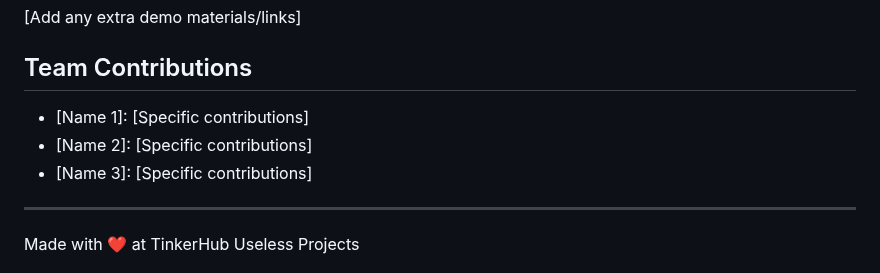
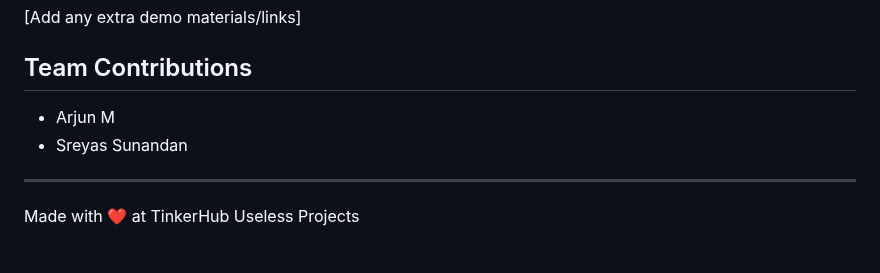
Before and after one commit to Arjunmukundann/Kilometers-and-Kilometers, a Markdown page: README.md, the part around one of its changes. Rendered like a GitHub page.

```diff
--- a/README.md
+++ b/README.md
@@ -108,9 +85,8 @@ Try out the project live here: [Kilometers and Kilometers](https://arjunmukundan
 [Add any extra demo materials/links]
 
 ## Team Contributions
-- [Name 1]: [Specific contributions]
-- [Name 2]: [Specific contributions]
-- [Name 3]: [Specific contributions]
+- Arjun M
+- Sreyas Sunandan
 
 ---
 Made with ❤️ at TinkerHub Useless Projects
```
Also changed, not shown: other parts of README.md (+0 -23 lines).
